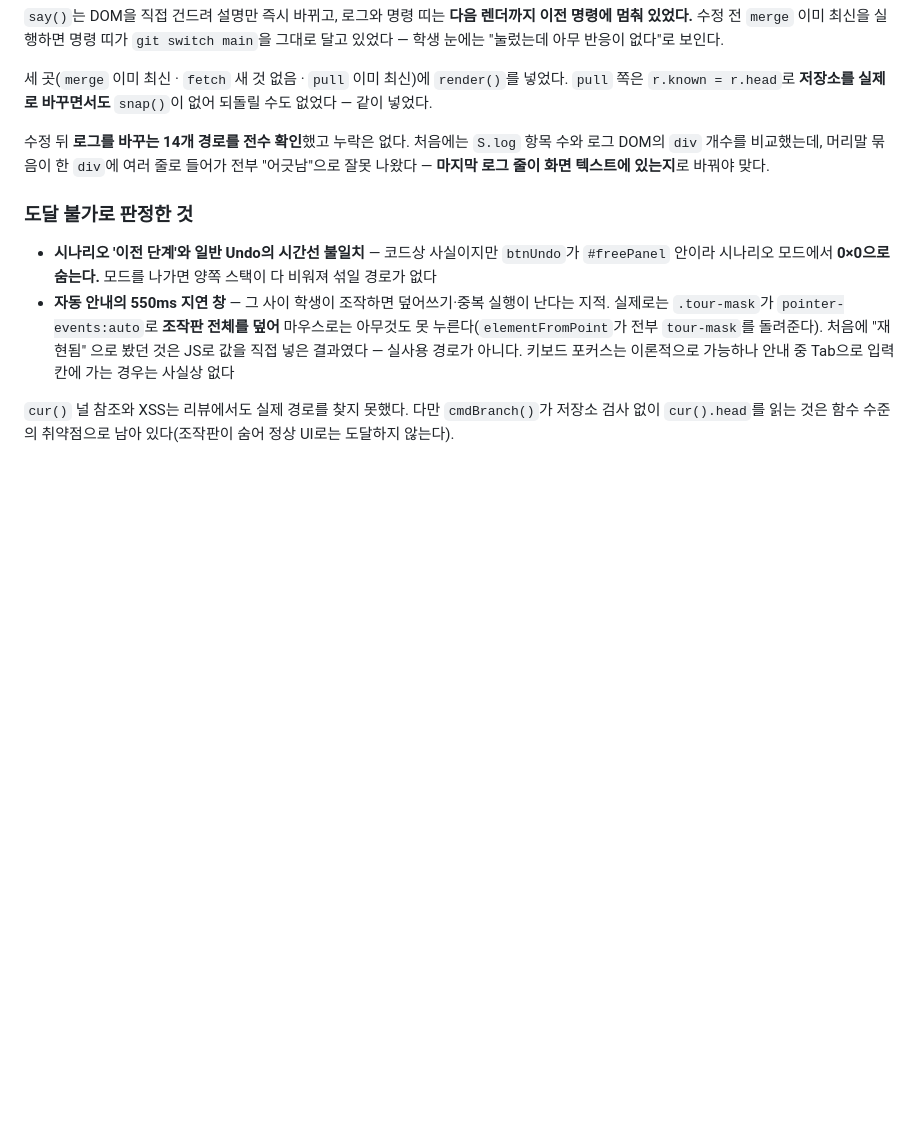
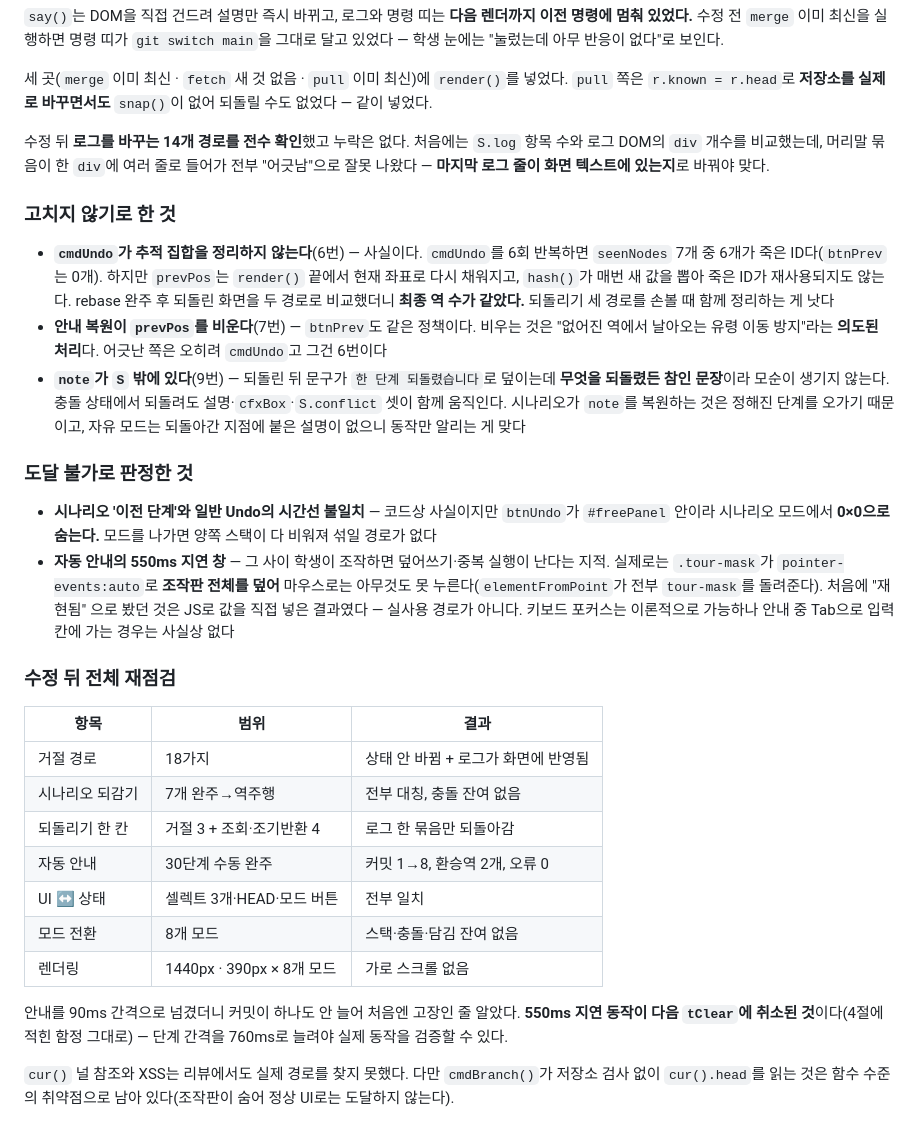
Before and after one commit to abback-go/GitMap, a Markdown page: HISTORY.md, the part around the change. Rendered like a GitHub page; blank space fills up the shorter version.

Commit message:
Codex 리뷰 나머지 검토와 전체 재점검 결과
코드 변경 없음. 6·7·9번을 검토해 고치지 않기로 한 근거와, 오늘 수정
뒤의 전체 재점검 결과를 남긴다.

6번(cmdUndo가 추적 집합 미정리)은 사실이다. cmdUndo 6회 반복하면
seenNodes 7개 중 6개가 죽은 ID다. 하지만 prevPos는 render() 끝에서
현재 좌표로 다시 채워지고 hash()가 매번 새 값을 뽑아 죽은 ID가
재사용되지 않는다. rebase 완주 후 되돌린 화면을 두 경로로 비교해도
최종 역 수가 같다.

7번은 btnPrev와 같은 정책이라 문제가 아니다. prevPos를 비우는 것은
유령 이동 방지라는 의도된 처리다. 9번도 "한 단계 되돌렸습니다"가
무엇을 되돌렸든 참인 문장이라 모순이 없다.

재점검: 거절 18가지, 시나리오 7개 완주→역주행 대칭, 되돌리기 7경로
한 칸, 자동 안내 30단계 완주(커밋 1→8, 환승역 2), UI-상태 일치,
모드 전환 8개, 1440px·390px 렌더링 전부 정상.

안내를 90ms 간격으로 넘기면 550ms 지연 동작이 다음 tClear에 취소되어
커밋이 안 늘어난다. 760ms로 늘려야 실제 동작을 검증할 수 있다.

Co-Authored-By: Claude Opus 5 <noreply@anthropic.com>

```diff
--- a/HISTORY.md
+++ b/HISTORY.md
@@ -140,6 +140,22 @@ $("modes").onclick = e=>{ const b = e.target.closest("[data-mode]"); …   //
 수와 로그 DOM의 `div` 개수를 비교했는데, 머리말 묶음이 한 `div`에 여러 줄로 들어가 전부
 "어긋남"으로 잘못 나왔다 — **마지막 로그 줄이 화면 텍스트에 있는지**로 바꿔야 맞다.
 
+### 고치지 않기로 한 것
+
+- **`cmdUndo`가 추적 집합을 정리하지 않는다**(6번) — 사실이다. `cmdUndo`를 6회 반복하면
+  `seenNodes` 7개 중 6개가 죽은 ID다(`btnPrev`는 0개). 하지만 `prevPos`는 `render()`
+  끝에서 현재 좌표로 다시 채워지고, `hash()`가 매번 새 값을 뽑아 죽은 ID가 재사용되지도
+  않는다. rebase 완주 후 되돌린 화면을 두 경로로 비교했더니 **최종 역 수가 같았다.**
+  되돌리기 세 경로를 손볼 때 함께 정리하는 게 낫다
+- **안내 복원이 `prevPos`를 비운다**(7번) — `btnPrev`도 같은 정책이다. 비우는 것은
+  "없어진 역에서 날아오는 유령 이동 방지"라는 **의도된 처리**다. 어긋난 쪽은 오히려
+  `cmdUndo`고 그건 6번이다
+- **`note`가 `S` 밖에 있다**(9번) — 되돌린 뒤 문구가 `한 단계 되돌렸습니다`로 덮이는데
+  **무엇을 되돌렸든 참인 문장**이라 모순이 생기지 않는다. 충돌 상태에서 되돌려도
+  설명·`cfxBox`·`S.conflict` 셋이 함께 움직인다. 시나리오가 `note`를 복원하는 것은 정해진
+  단계를 오가기 때문이고, 자유 모드는 되돌아간 지점에 붙은 설명이 없으니 동작만 알리는
+  게 맞다
+
 ### 도달 불가로 판정한 것
 
 - **시나리오 '이전 단계'와 일반 Undo의 시간선 불일치** — 코드상 사실이지만 `btnUndo`가
@@ -150,6 +166,22 @@ $("modes").onclick = e=>{ const b = e.target.closest("[data-mode]"); …   //
   아무것도 못 누른다(`elementFromPoint`가 전부 `tour-mask`를 돌려준다). 처음에 "재현됨"
   으로 봤던 것은 JS로 값을 직접 넣은 결과였다 — 실사용 경로가 아니다. 키보드 포커스는
   이론적으로 가능하나 안내 중 Tab으로 입력칸에 가는 경우는 사실상 없다
+
+### 수정 뒤 전체 재점검
+
+| 항목 | 범위 | 결과 |
+|---|---|---|
+| 거절 경로 | 18가지 | 상태 안 바뀜 + 로그가 화면에 반영됨 |
+| 시나리오 되감기 | 7개 완주→역주행 | 전부 대칭, 충돌 잔여 없음 |
+| 되돌리기 한 칸 | 거절 3 + 조회·조기반환 4 | 로그 한 묶음만 되돌아감 |
+| 자동 안내 | 30단계 수동 완주 | 커밋 1→8, 환승역 2개, 오류 0 |
+| UI ↔ 상태 | 셀렉트 3개·HEAD·모드 버튼 | 전부 일치 |
+| 모드 전환 | 8개 모드 | 스택·충돌·담김 잔여 없음 |
+| 렌더링 | 1440px · 390px × 8개 모드 | 가로 스크롤 없음 |
+
+안내를 90ms 간격으로 넘겼더니 커밋이 하나도 안 늘어 처음엔 고장인 줄 알았다. **550ms
+지연 동작이 다음 `tClear`에 취소된 것**이다(4절에 적힌 함정 그대로) — 단계 간격을
+760ms로 늘려야 실제 동작을 검증할 수 있다.
 
 `cur()` 널 참조와 XSS는 리뷰에서도 실제 경로를 찾지 못했다. 다만 `cmdBranch()`가 저장소
 검사 없이 `cur().head`를 읽는 것은 함수 수준의 취약점으로 남아 있다(조작판이 숨어 정상
```
